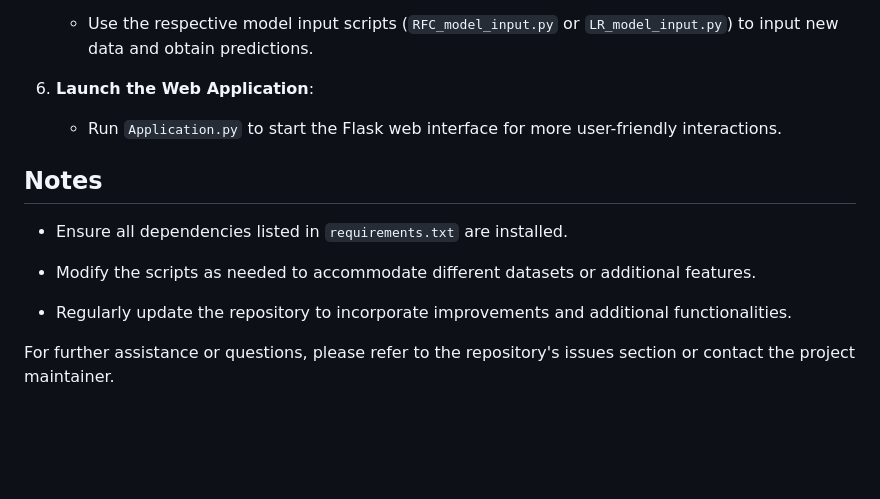
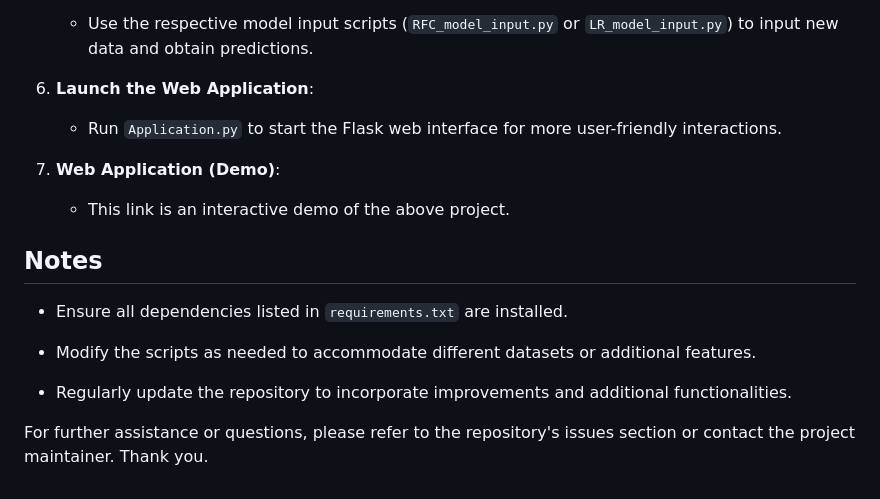
Before and after one commit to Wills17/Rainfall-Prediction, a Markdown page: README.md, the part around the change. GitHub-like rendering; blank space fills up the shorter version.

Commit message:
Add interactive demo link for the web application in README.md

```diff
--- a/README.md
+++ b/README.md
@@ -138,6 +138,10 @@ A Flask-based web application is provided for user interaction:
 
    - Run `Application.py` to start the Flask web interface for more user-friendly interactions.
 
+7. **Web Application (Demo)**:
+
+   - This link is an interactive demo of the above project.
+
 ## Notes
 
 - Ensure all dependencies listed in `requirements.txt` are installed.
@@ -146,4 +150,4 @@ A Flask-based web application is provided for user interaction:
 
 - Regularly update the repository to incorporate improvements and additional functionalities.
 
-For further assistance or questions, please refer to the repository's issues section or contact the project maintainer.
+For further assistance or questions, please refer to the repository's issues section or contact the project maintainer. Thank you.
```
